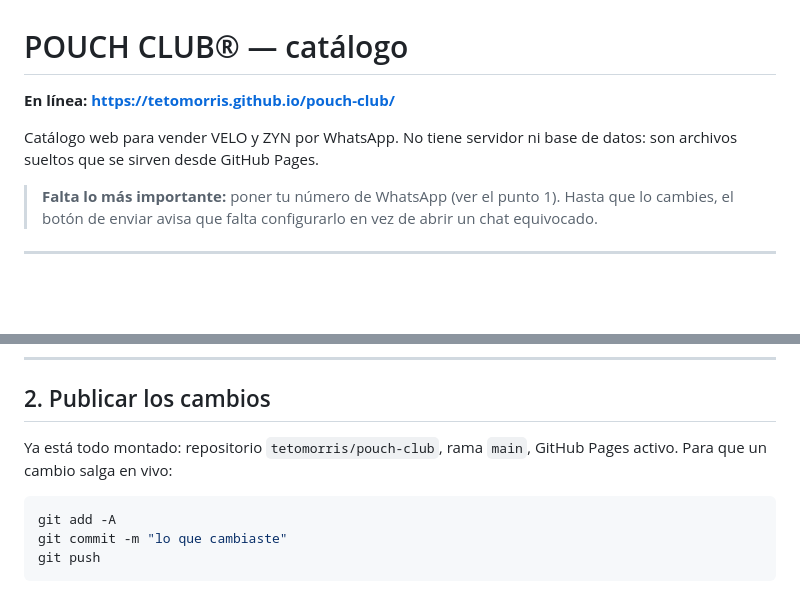
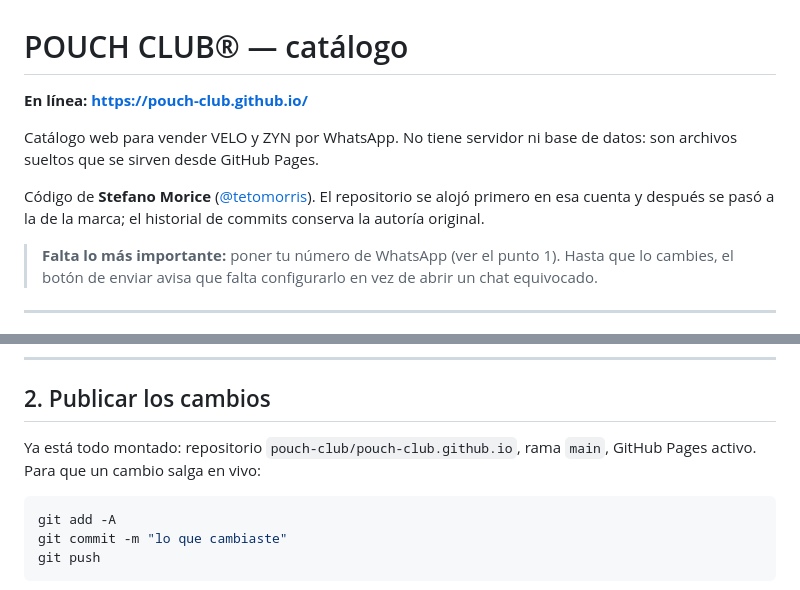
Before and after one commit to pouch-club/pouch-club.github.io, a Markdown page: README.md, 2 parts joined by grey strips. GitHub-like rendering; blank space fills up the shorter version.

Commit message:
Mudanza a la cuenta de la marca
El repositorio pasa a pouch-club/pouch-club.github.io, lo que deja la
dirección en https://pouch-club.github.io sin sufijo. El historial de
commits conserva la autoría original.

Co-Authored-By: Claude Opus 5 <noreply@anthropic.com>

````diff
--- a/README.md
+++ b/README.md
@@ -1,9 +1,13 @@
 # POUCH CLUB® — catálogo
 
-**En línea: https://tetomorris.github.io/pouch-club/**
+**En línea: https://pouch-club.github.io/**
 
 Catálogo web para vender VELO y ZYN por WhatsApp. No tiene servidor ni base de
 datos: son archivos sueltos que se sirven desde GitHub Pages.
+
+Código de **Stefano Morice** ([@tetomorris](https://github.com/tetomorris)).
+El repositorio se alojó primero en esa cuenta y después se pasó a la de la
+marca; el historial de commits conserva la autoría original.
 
 > **Falta lo más importante:** poner tu número de WhatsApp (ver el punto 1).
 > Hasta que lo cambies, el botón de enviar avisa que falta configurarlo en vez
@@ -29,8 +33,8 @@ de abrir un chat equivocado.
 
 ## 2. Publicar los cambios
 
-Ya está todo montado: repositorio `tetomorris/pouch-club`, rama `main`, GitHub
-Pages activo. Para que un cambio salga en vivo:
+Ya está todo montado: repositorio `pouch-club/pouch-club.github.io`, rama
+`main`, GitHub Pages activo. Para que un cambio salga en vivo:
 
 ```bash
 git add -A
````
